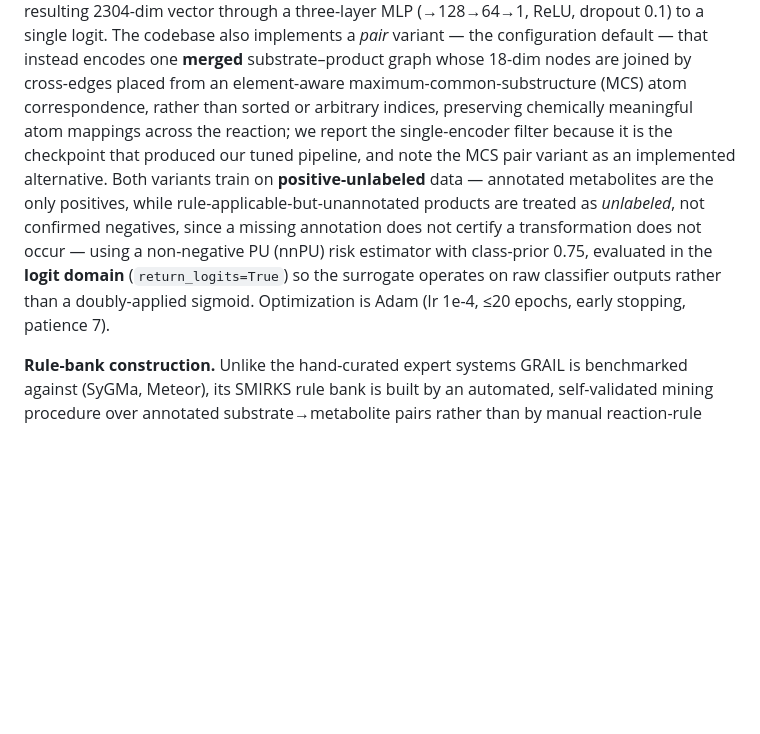
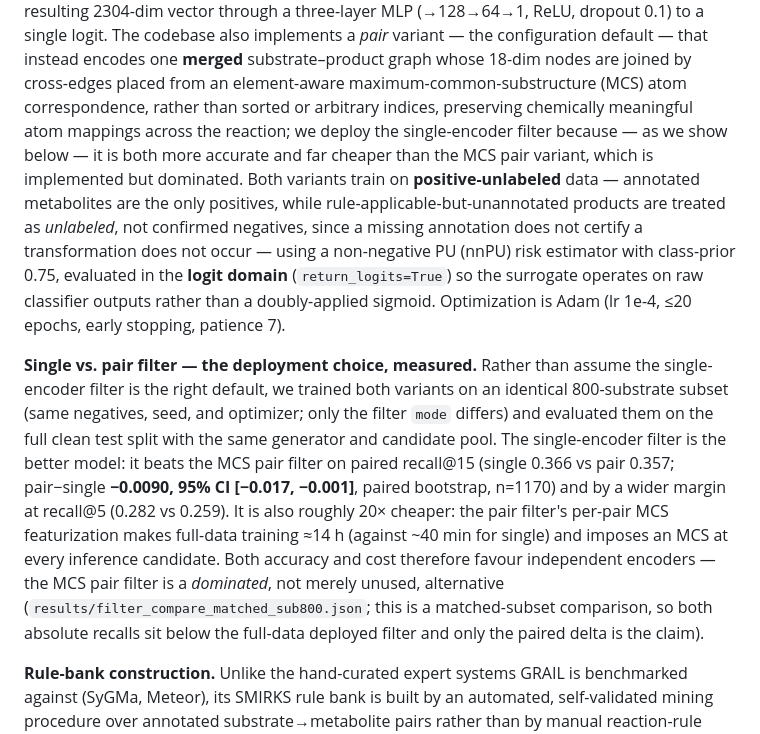
Before and after one commit to doctawho42/GRAIL, a Markdown page: docs/benchmark/manuscript.md, the part around the change. Rendered like a GitHub page; blank space fills up the shorter version.

Commit message:
docs(manuscript): §3 measured single-vs-pair filter comparison — single wins (paired −0.0090 [−0.017,−0.001], n=1170) at ~20x lower cost; STATUS note

```diff
--- a/docs/benchmark/manuscript.md
+++ b/docs/benchmark/manuscript.md
@@ -241,15 +241,28 @@ through a three-layer MLP (→128→64→1, ReLU, dropout 0.1) to a single logit
 implements a *pair* variant — the configuration default — that instead encodes one **merged**
 substrate–product graph whose 18-dim nodes are joined by cross-edges placed from an element-aware
 maximum-common-substructure (MCS) atom correspondence, rather than sorted or arbitrary indices,
-preserving chemically meaningful atom mappings across the reaction; we report the single-encoder
-filter because it is the checkpoint that produced our tuned pipeline, and note the MCS pair variant
-as an implemented alternative. Both variants train on **positive-unlabeled** data — annotated
+preserving chemically meaningful atom mappings across the reaction; we deploy the single-encoder
+filter because — as we show below — it is both more accurate and far cheaper than the MCS pair
+variant, which is implemented but dominated. Both variants train on **positive-unlabeled** data — annotated
 metabolites are the only positives, while rule-applicable-but-unannotated products are treated as
 *unlabeled*, not confirmed negatives, since a missing annotation does not certify a transformation
 does not occur — using a non-negative PU (nnPU) risk estimator with class-prior 0.75, evaluated in
 the **logit domain** (`return_logits=True`) so the surrogate operates on raw classifier outputs
 rather than a doubly-applied sigmoid. Optimization is Adam (lr 1e-4, ≤20 epochs, early stopping,
 patience 7).
+
+**Single vs. pair filter — the deployment choice, measured.** Rather than assume the single-encoder
+filter is the right default, we trained both variants on an identical 800-substrate subset (same
+negatives, seed, and optimizer; only the filter `mode` differs) and evaluated them on the full clean
+test split with the same generator and candidate pool. The single-encoder filter is the better
+model: it beats the MCS pair filter on paired recall@15 (single 0.366 vs pair 0.357; pair−single
+**−0.0090, 95% CI [−0.017, −0.001]**, paired bootstrap, n=1170) and by a wider margin at recall@5
+(0.282 vs 0.259). It is also roughly 20× cheaper: the pair filter's per-pair MCS featurization makes
+full-data training ≈14 h (against ~40 min for single) and imposes an MCS at every inference
+candidate. Both accuracy and cost therefore favour independent encoders — the MCS pair filter is a
+*dominated*, not merely unused, alternative (`results/filter_compare_matched_sub800.json`; this is a
+matched-subset comparison, so both absolute recalls sit below the full-data deployed filter and only
+the paired delta is the claim).
 
 **Rule-bank construction.** Unlike the hand-curated expert systems GRAIL is benchmarked against
 (SyGMa, Meteor), its SMIRKS rule bank is built by an automated, self-validated mining procedure
```
Also changed, not shown: docs/STATUS.md (+4 -0 lines).
